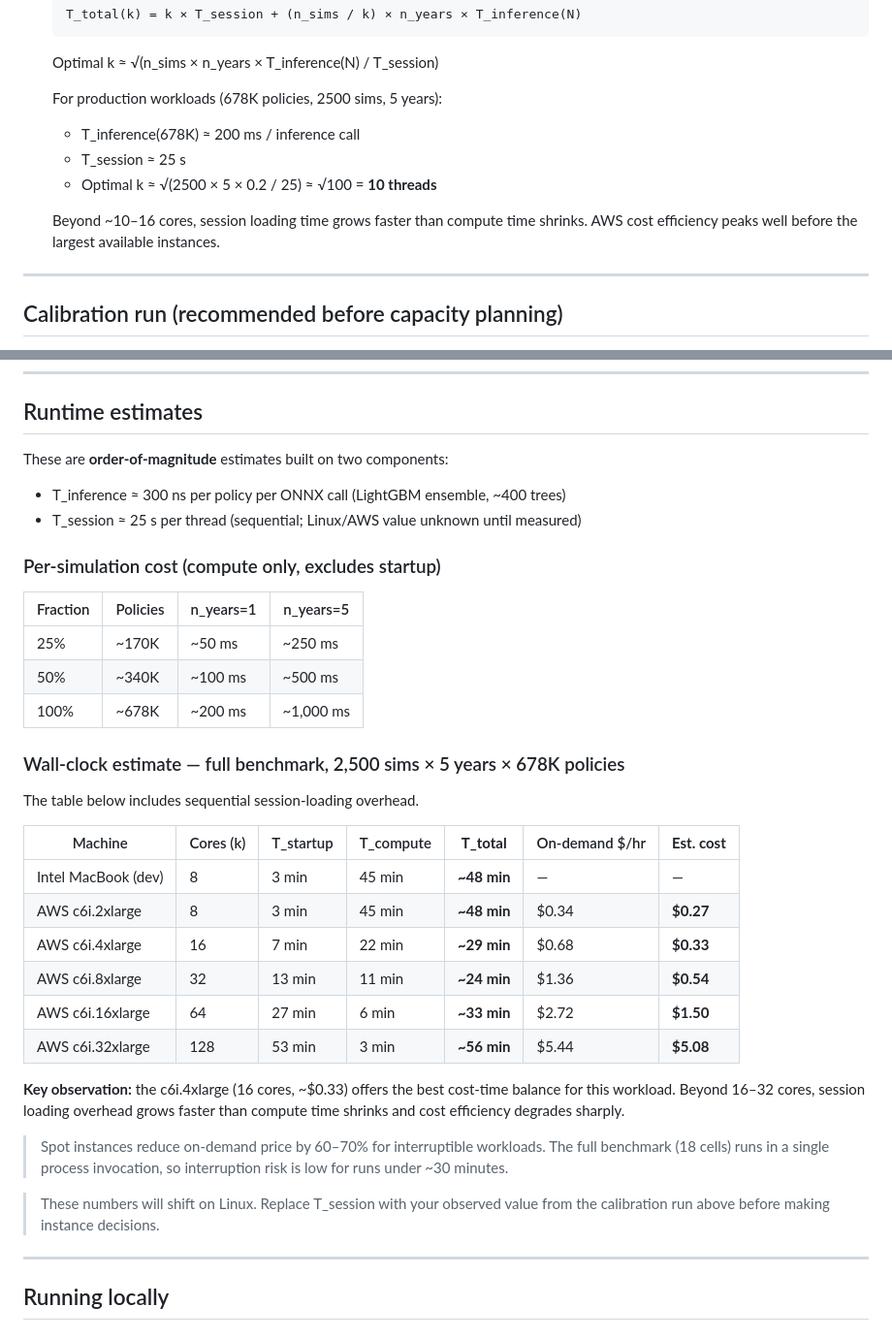
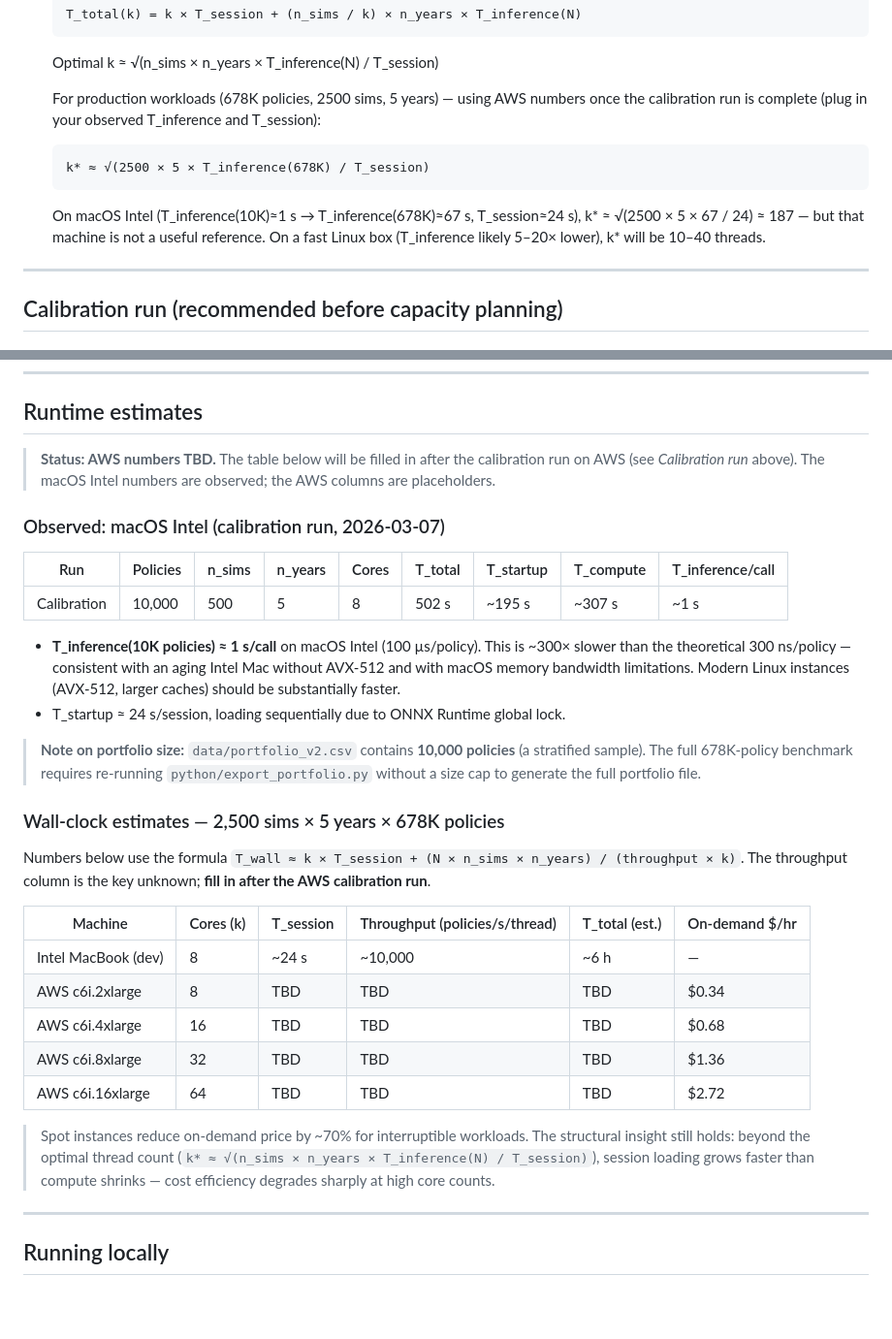
Before and after one commit to fischerdm/claim-simulation, a Markdown page: BENCHMARK.md, 2 parts joined by grey strips. Shown at 97% size. Rendered like a GitHub page; blank space fills up the shorter version.

Commit message:
replace fabricated wall-clock estimates with observed macOS Intel numbers;   mark AWS columns TBD pending calibration on Linux.

````diff
--- a/BENCHMARK.md
+++ b/BENCHMARK.md
@@ -129,13 +129,14 @@ This matters in two ways:
 
    Optimal k ≈ √(n_sims × n_years × T_inference(N) / T_session)
 
-   For production workloads (678K policies, 2500 sims, 5 years):
-   - T_inference(678K) ≈ 200 ms / inference call
-   - T_session ≈ 25 s
-   - Optimal k ≈ √(2500 × 5 × 0.2 / 25) ≈ √100 = **10 threads**
-
-   Beyond ~10–16 cores, session loading time grows faster than compute time shrinks.
-   AWS cost efficiency peaks well before the largest available instances.
+   For production workloads (678K policies, 2500 sims, 5 years) — using AWS numbers
+   once the calibration run is complete (plug in your observed T_inference and T_session):
+   ```
+   k* ≈ √(2500 × 5 × T_inference(678K) / T_session)
+   ```
+   On macOS Intel (T_inference(10K)≈1 s → T_inference(678K)≈67 s, T_session≈24 s),
+   k* ≈ √(2500 × 5 × 67 / 24) ≈ 187 — but that machine is not a useful reference.
+   On a fast Linux box (T_inference likely 5–20× lower), k* will be 10–40 threads.
 
 ---
 
@@ -195,41 +196,43 @@ typically sufficient.
 
 ## Runtime estimates
 
-These are **order-of-magnitude** estimates built on two components:
-- T_inference ≈ 300 ns per policy per ONNX call (LightGBM ensemble, ~400 trees)
-- T_session ≈ 25 s per thread (sequential; Linux/AWS value unknown until measured)
+> **Status: AWS numbers TBD.** The table below will be filled in after the calibration
+> run on AWS (see *Calibration run* above). The macOS Intel numbers are observed; the
+> AWS columns are placeholders.
 
-### Per-simulation cost (compute only, excludes startup)
+### Observed: macOS Intel (calibration run, 2026-03-07)
 
-| Fraction | Policies | n_years=1 | n_years=5 |
-|---|---|---|---|
-| 25% | ~170K | ~50 ms | ~250 ms |
-| 50% | ~340K | ~100 ms | ~500 ms |
-| 100% | ~678K | ~200 ms | ~1,000 ms |
+| Run | Policies | n_sims | n_years | Cores | T_total | T_startup | T_compute | T_inference/call |
+|---|---|---|---|---|---|---|---|---|
+| Calibration | 10,000 | 500 | 5 | 8 | 502 s | ~195 s | ~307 s | ~1 s |
 
-### Wall-clock estimate — full benchmark, 2,500 sims × 5 years × 678K policies
+- **T_inference(10K policies) ≈ 1 s/call** on macOS Intel (100 µs/policy).
+  This is ~300× slower than the theoretical 300 ns/policy — consistent with an aging
+  Intel Mac without AVX-512 and with macOS memory bandwidth limitations. Modern Linux
+  instances (AVX-512, larger caches) should be substantially faster.
+- T_startup ≈ 24 s/session, loading sequentially due to ONNX Runtime global lock.
 
-The table below includes sequential session-loading overhead.
+> **Note on portfolio size:** `data/portfolio_v2.csv` contains **10,000 policies**
+> (a stratified sample). The full 678K-policy benchmark requires re-running
+> `python/export_portfolio.py` without a size cap to generate the full portfolio file.
 
-| Machine | Cores (k) | T_startup | T_compute | **T_total** | On-demand $/hr | **Est. cost** |
-|---|---|---|---|---|---|---|
-| Intel MacBook (dev) | 8 | 3 min | 45 min | **~48 min** | — | — |
-| AWS c6i.2xlarge | 8 | 3 min | 45 min | **~48 min** | $0.34 | **$0.27** |
-| AWS c6i.4xlarge | 16 | 7 min | 22 min | **~29 min** | $0.68 | **$0.33** |
-| AWS c6i.8xlarge | 32 | 13 min | 11 min | **~24 min** | $1.36 | **$0.54** |
-| AWS c6i.16xlarge | 64 | 27 min | 6 min | **~33 min** | $2.72 | **$1.50** |
-| AWS c6i.32xlarge | 128 | 53 min | 3 min | **~56 min** | $5.44 | **$5.08** |
+### Wall-clock estimates — 2,500 sims × 5 years × 678K policies
 
-**Key observation:** the c6i.4xlarge (16 cores, ~$0.33) offers the best cost-time
-balance for this workload. Beyond 16–32 cores, session loading overhead grows faster
-than compute time shrinks and cost efficiency degrades sharply.
+Numbers below use the formula `T_wall ≈ k × T_session + (N × n_sims × n_years) / (throughput × k)`.
+The throughput column is the key unknown; **fill in after the AWS calibration run**.
 
-> Spot instances reduce on-demand price by 60–70% for interruptible workloads.
-> The full benchmark (18 cells) runs in a single process invocation, so interruption
-> risk is low for runs under ~30 minutes.
+| Machine | Cores (k) | T_session | Throughput (policies/s/thread) | T_total (est.) | On-demand $/hr |
+|---|---|---|---|---|---|
+| Intel MacBook (dev) | 8 | ~24 s | ~10,000 | ~6 h | — |
+| AWS c6i.2xlarge | 8 | TBD | TBD | TBD | $0.34 |
+| AWS c6i.4xlarge | 16 | TBD | TBD | TBD | $0.68 |
+| AWS c6i.8xlarge | 32 | TBD | TBD | TBD | $1.36 |
+| AWS c6i.16xlarge | 64 | TBD | TBD | TBD | $2.72 |
 
-> These numbers will shift on Linux. Replace T_session with your observed value from
-> the calibration run above before making instance decisions.
+> Spot instances reduce on-demand price by ~70% for interruptible workloads.
+> The structural insight still holds: beyond the optimal thread count
+> (`k* ≈ √(n_sims × n_years × T_inference(N) / T_session)`), session loading grows
+> faster than compute shrinks — cost efficiency degrades sharply at high core counts.
 
 ---
 
````
